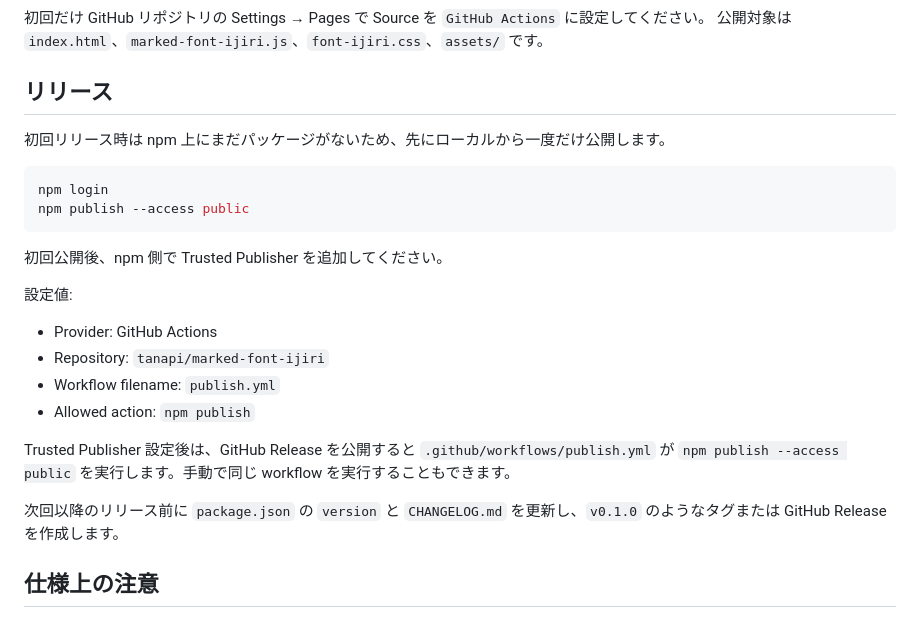
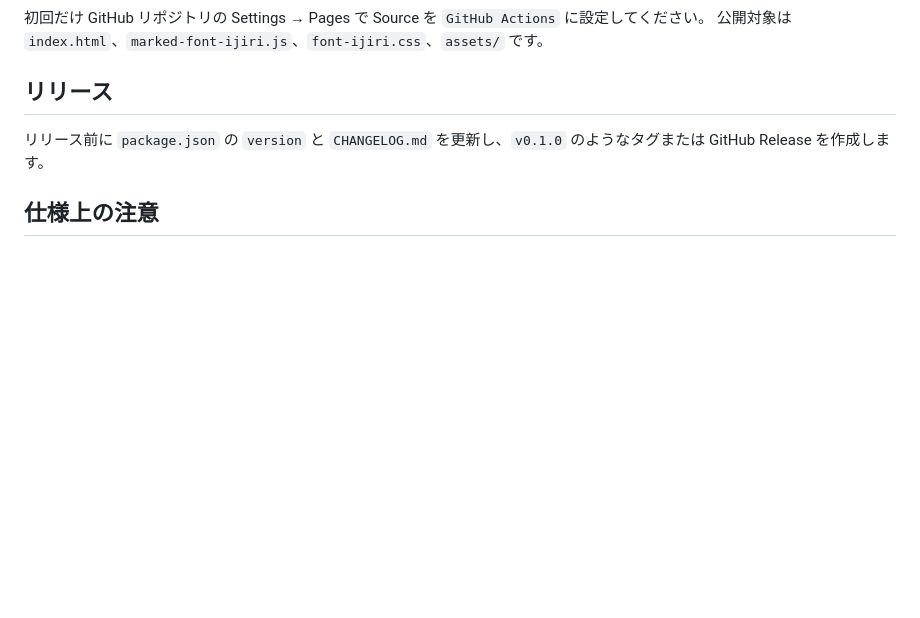
Before and after one commit to tanapi/marked-font-ijiri, a Markdown page: README.md, the part around the change. GitHub-like rendering; blank space fills up the shorter version.

Commit message:
simplify release instructions

````diff
--- a/README.md
+++ b/README.md
@@ -209,26 +209,7 @@ GitHub Actions では `main` / `release/**` への push と `main` 向け Pull R
 
 ## リリース
 
-初回リリース時は npm 上にまだパッケージがないため、先にローカルから一度だけ公開します。
-
-```sh
-npm login
-npm publish --access public
-```
-
-初回公開後、npm 側で Trusted Publisher を追加してください。
-
-設定値:
-
-- Provider: GitHub Actions
-- Repository: `tanapi/marked-font-ijiri`
-- Workflow filename: `publish.yml`
-- Allowed action: `npm publish`
-
-Trusted Publisher 設定後は、GitHub Release を公開すると `.github/workflows/publish.yml` が
-`npm publish --access public` を実行します。手動で同じ workflow を実行することもできます。
-
-次回以降のリリース前に `package.json` の `version` と `CHANGELOG.md` を更新し、`v0.1.0` のようなタグまたは GitHub Release を作成します。
+リリース前に `package.json` の `version` と `CHANGELOG.md` を更新し、`v0.1.0` のようなタグまたは GitHub Release を作成します。
 
 ## 仕様上の注意
 
````
